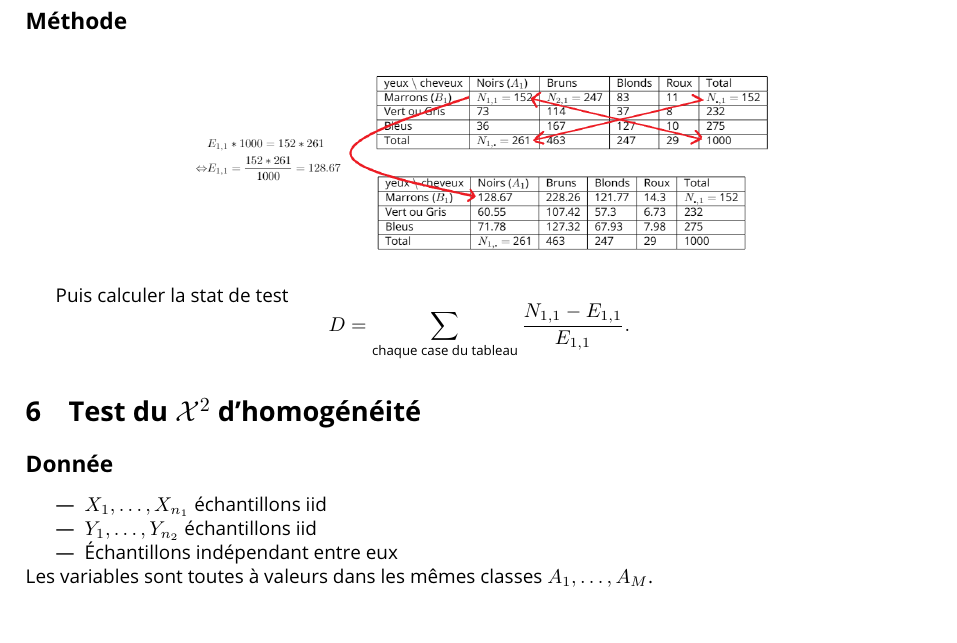
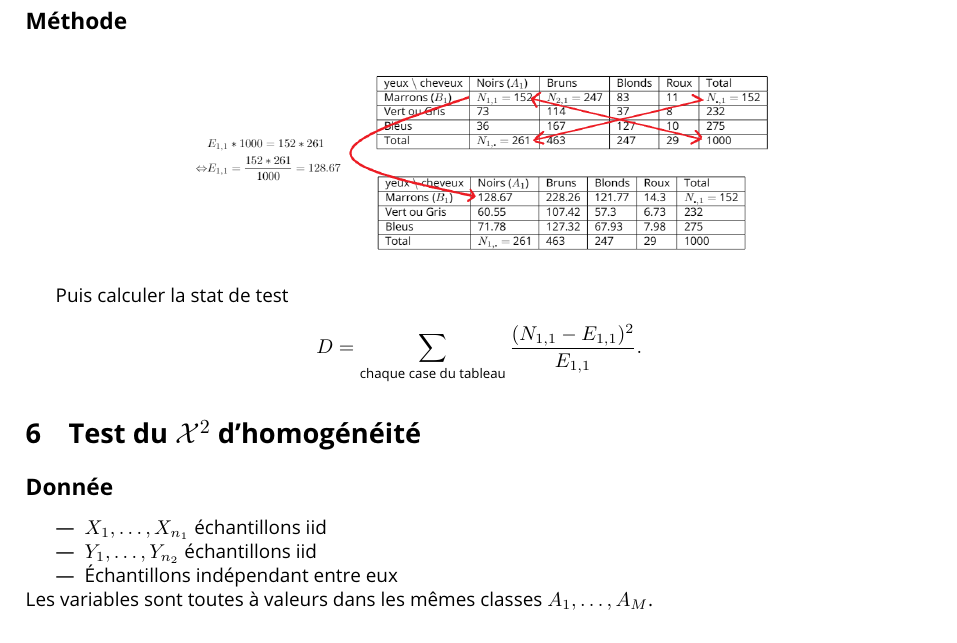
Before and after one commit to CharlesAttend/L3-S6-MIASHS-SC, a LaTeX document (Statistiques décisionnelles/Tests.tex): part of page 6 of 12, cut so that both start at the same text. Compiled offline with pdfLaTeX.

Commit message:
petite correction

```diff
--- a/Statistiques décisionnelles/Tests.tex
+++ b/Statistiques décisionnelles/Tests.tex
@@ -300,7 +300,7 @@ $ Z_{(i)} = (X_i, Y_i) $
 \end{figure}
 Puis calculer la stat de test
 \[
-    D = \sum_{\text{chaque case du tableau}}\frac{N_{1,1}- E_{1,1}}{E_{1,1}}
+    D = \sum_{\text{chaque case du tableau}}\frac{(N_{1,1}- E_{1,1})^2}{E_{1,1}}
 .\]
 
 
```
Also changed, not shown: Statistiques décisionnelles/Tests.pdf, 1 other file.
